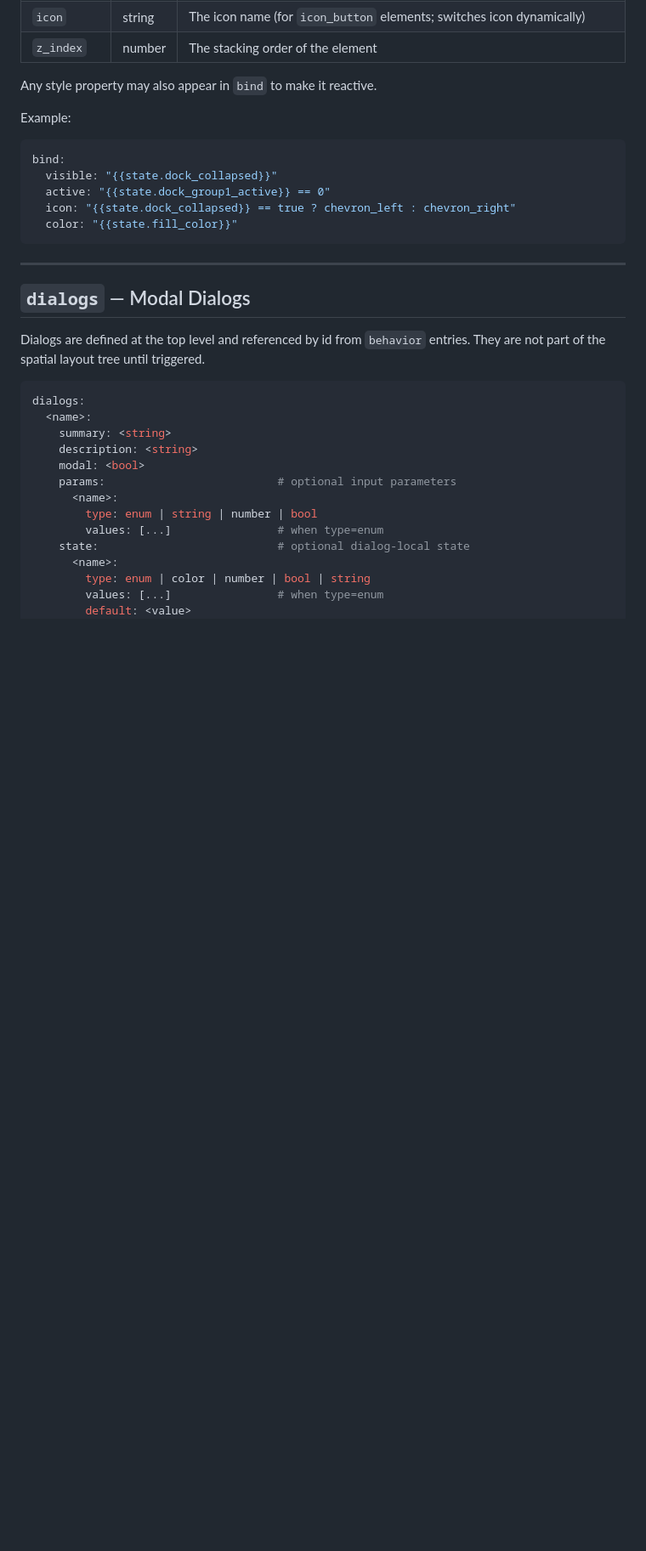
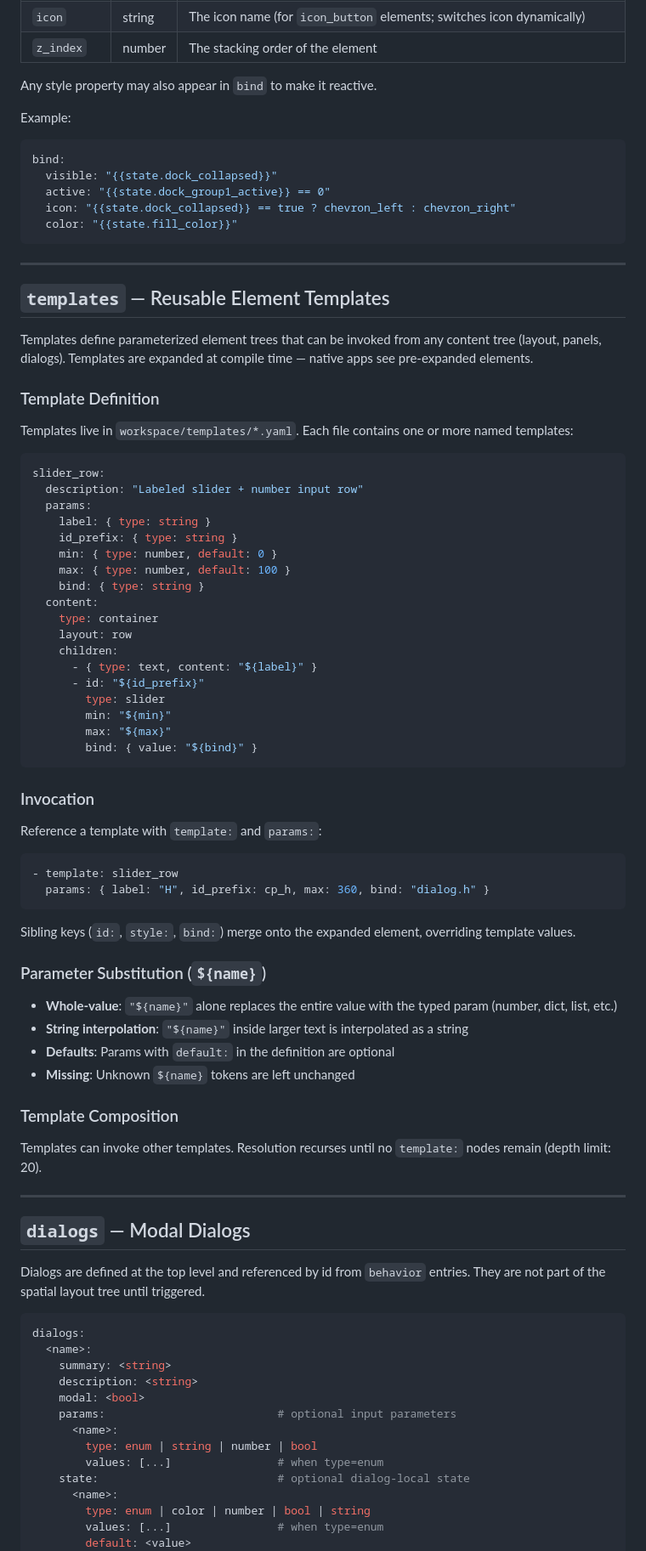
Before and after one commit to jyh/jas, a Markdown page: SCHEMA.md, the part around the change. Shown at 85% size. GitHub-like rendering; blank space fills up the shorter version.

Commit message:
Document named element templates in SCHEMA.md
Add Templates section covering definition, invocation, ${name}
substitution rules, defaults, and composition.

Co-Authored-By: Claude Opus 4.6 (1M context) <noreply@anthropic.com>

````diff
--- a/SCHEMA.md
+++ b/SCHEMA.md
@@ -1086,6 +1086,66 @@ bind:
 
 ---
 
+## `templates` — Reusable Element Templates
+
+Templates define parameterized element trees that can be invoked
+from any content tree (layout, panels, dialogs). Templates are
+expanded at compile time — native apps see pre-expanded elements.
+
+### Template Definition
+
+Templates live in `workspace/templates/*.yaml`. Each file contains
+one or more named templates:
+
+```yaml
+slider_row:
+  description: "Labeled slider + number input row"
+  params:
+    label: { type: string }
+    id_prefix: { type: string }
+    min: { type: number, default: 0 }
+    max: { type: number, default: 100 }
+    bind: { type: string }
+  content:
+    type: container
+    layout: row
+    children:
+      - { type: text, content: "${label}" }
+      - id: "${id_prefix}"
+        type: slider
+        min: "${min}"
+        max: "${max}"
+        bind: { value: "${bind}" }
+```
+
+### Invocation
+
+Reference a template with `template:` and `params:`:
+
+```yaml
+- template: slider_row
+  params: { label: "H", id_prefix: cp_h, max: 360, bind: "dialog.h" }
+```
+
+Sibling keys (`id:`, `style:`, `bind:`) merge onto the expanded
+element, overriding template values.
+
+### Parameter Substitution (`${name}`)
+
+- **Whole-value**: `"${name}"` alone replaces the entire value with
+  the typed param (number, dict, list, etc.)
+- **String interpolation**: `"${name}"` inside larger text is
+  interpolated as a string
+- **Defaults**: Params with `default:` in the definition are optional
+- **Missing**: Unknown `${name}` tokens are left unchanged
+
+### Template Composition
+
+Templates can invoke other templates. Resolution recurses until
+no `template:` nodes remain (depth limit: 20).
+
+---
+
 ## `dialogs` — Modal Dialogs
 
 Dialogs are defined at the top level and referenced by id from `behavior`
````
